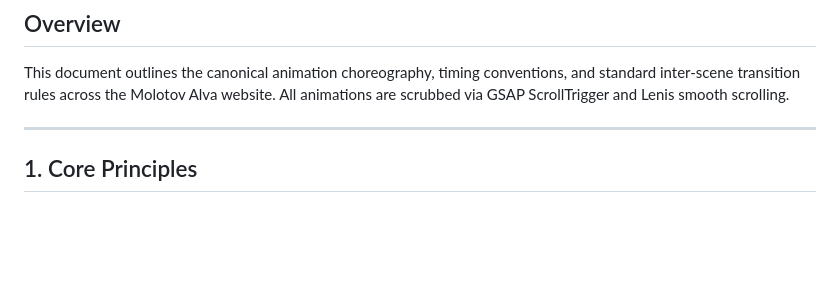
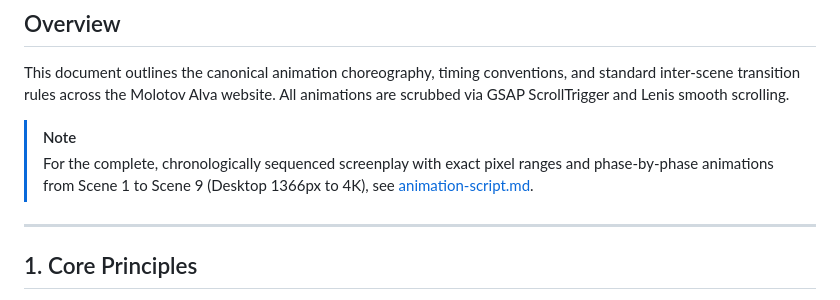
Before and after one commit to thelexicondotorg/molotovalva-website, a Markdown page: animation.md, the part around the change. Rendered like a GitHub page; blank space fills up the shorter version.

```diff
--- a/animation.md
+++ b/animation.md
@@ -2,6 +2,9 @@
 
 ## Overview
 This document outlines the canonical animation choreography, timing conventions, and standard inter-scene transition rules across the Molotov Alva website. All animations are scrubbed via GSAP ScrollTrigger and Lenis smooth scrolling.
+
+> [!NOTE]
+> For the complete, chronologically sequenced screenplay with exact pixel ranges and phase-by-phase animations from Scene 1 to Scene 9 (Desktop 1366px to 4K), see [animation-script.md](file:///Users/PG2/Documents/ANTIGRAVITY/MOLOTOVALVA%20WEBSITE/animation-script.md).
 
 ---
 
```
Also changed, not shown: animation-script.md (added, +217 -0 lines).
